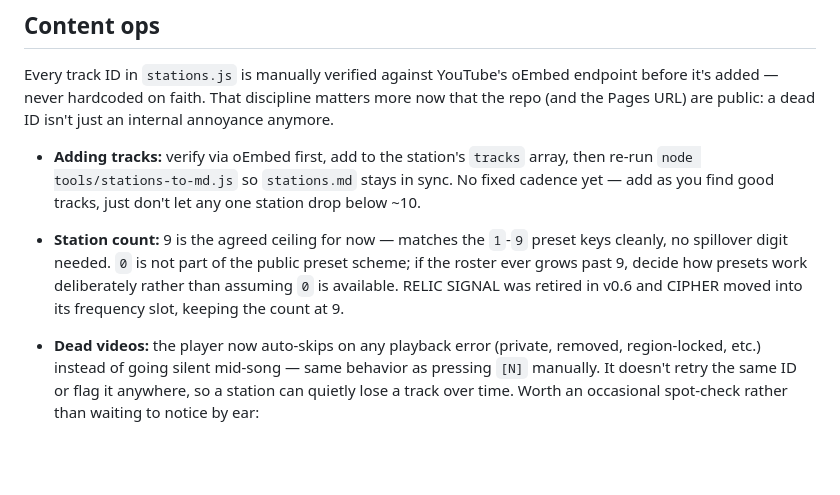
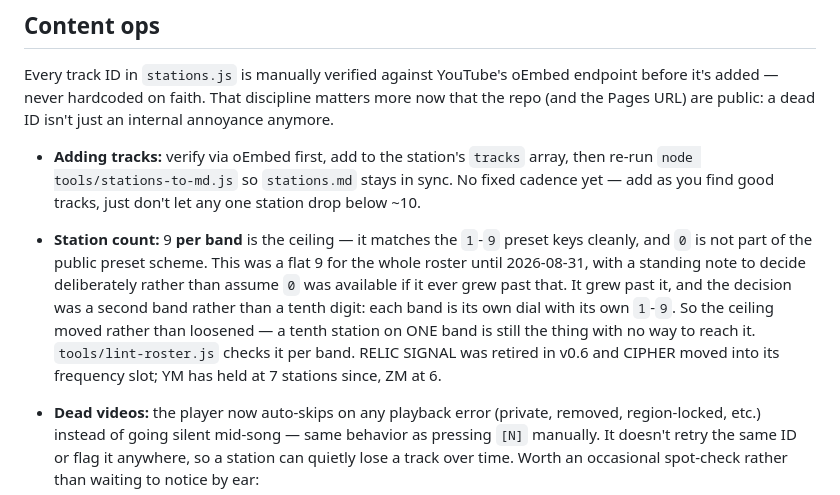
Before and after one commit to hyphen8d/signal, a Markdown page: README.md, the part around the change. Drawn GitHub-style; blank space fills up the shorter version.

```diff
--- a/README.md
+++ b/README.md
@@ -247,12 +247,16 @@ isn't just an internal annoyance anymore.
   array, then re-run `node tools/stations-to-md.js` so `stations.md` stays
   in sync. No fixed cadence yet — add as you find good tracks, just don't
   let any one station drop below ~10.
-- **Station count:** 9 is the agreed ceiling for now — matches the `1`-`9`
-  preset keys cleanly, no spillover digit needed. `0` is not part of the
-  public preset scheme; if the roster ever grows past 9, decide how presets
-  work deliberately rather than assuming `0` is available. RELIC SIGNAL was
-  retired in v0.6 and CIPHER moved into its frequency slot, keeping the
-  count at 9.
+- **Station count:** 9 **per band** is the ceiling — it matches the `1`-`9`
+  preset keys cleanly, and `0` is not part of the public preset scheme. This
+  was a flat 9 for the whole roster until 2026-08-31, with a standing note to
+  decide deliberately rather than assume `0` was available if it ever grew
+  past that. It grew past it, and the decision was a second band rather than
+  a tenth digit: each band is its own dial with its own `1`-`9`. So the
+  ceiling moved rather than loosened — a tenth station on ONE band is still
+  the thing with no way to reach it. `tools/lint-roster.js` checks it per
+  band. RELIC SIGNAL was retired in v0.6 and CIPHER moved into its frequency
+  slot; YM has held at 7 stations since, ZM at 6.
 - **Dead videos:** the player now auto-skips on any playback error (private,
   removed, region-locked, etc.) instead of going silent mid-song — same
   behavior as pressing `[N]` manually. It doesn't retry the same ID or flag
```
Also changed, not shown: CLAUDE.md (+45 -12 lines).
